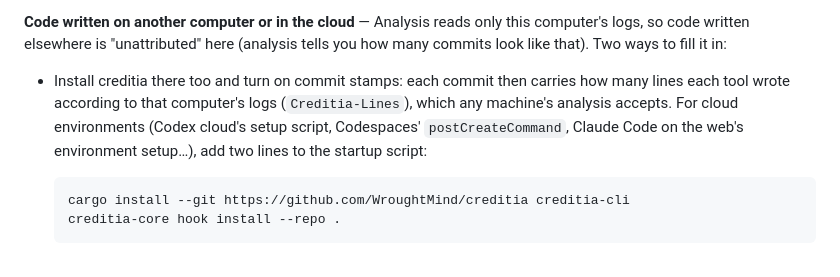
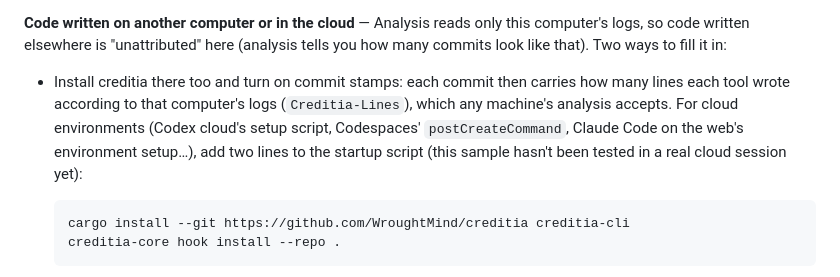
Before and after one commit to WroughtMind/creditia, a Markdown page: README.en.md, the part around the change. GitHub-like rendering.

Commit message:
README：云端会话的启动脚本样例注明还没在真实云端验证过
Co-Authored-By: Claude Opus 5.5 <noreply@anthropic.com>

````diff
--- a/README.en.md
+++ b/README.en.md
@@ -61,7 +61,7 @@ One project in several places (worktrees, scratch clones, another machine): `cre
 
 **Code written on another computer or in the cloud** — Analysis reads only this computer's logs, so code written elsewhere is "unattributed" here (analysis tells you how many commits look like that). Two ways to fill it in:
 
-- Install creditia there too and turn on commit stamps: each commit then carries how many lines each tool wrote according to that computer's logs (`Creditia-Lines`), which any machine's analysis accepts. For cloud environments (Codex cloud's setup script, Codespaces' `postCreateCommand`, Claude Code on the web's environment setup…), add two lines to the startup script:
+- Install creditia there too and turn on commit stamps: each commit then carries how many lines each tool wrote according to that computer's logs (`Creditia-Lines`), which any machine's analysis accepts. For cloud environments (Codex cloud's setup script, Codespaces' `postCreateCommand`, Claude Code on the web's environment setup…), add two lines to the startup script (this sample hasn't been tested in a real cloud session yet):
 
   ```bash
   cargo install --git https://github.com/WroughtMind/creditia creditia-cli
````
Also changed, not shown: README.md (+1 -1 lines).
